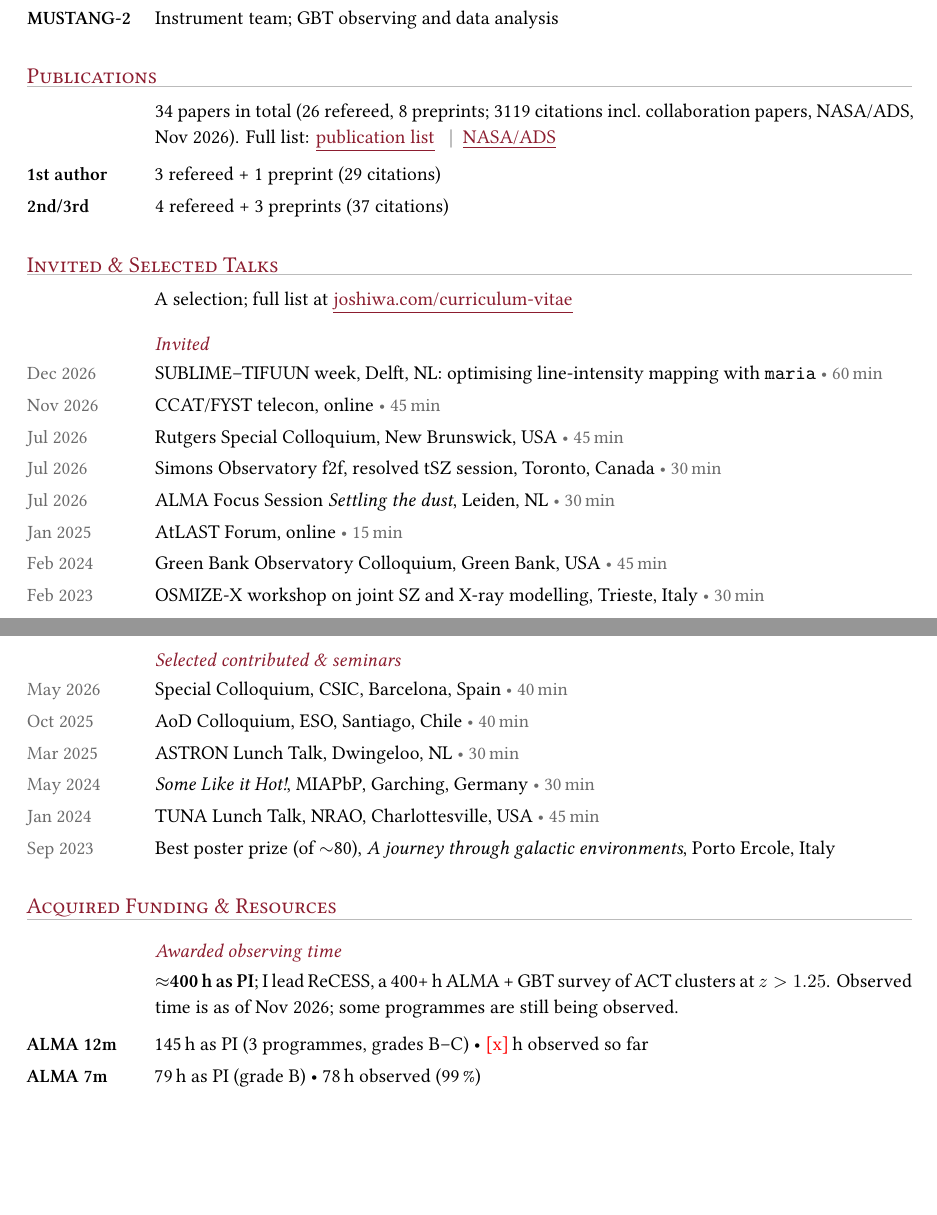
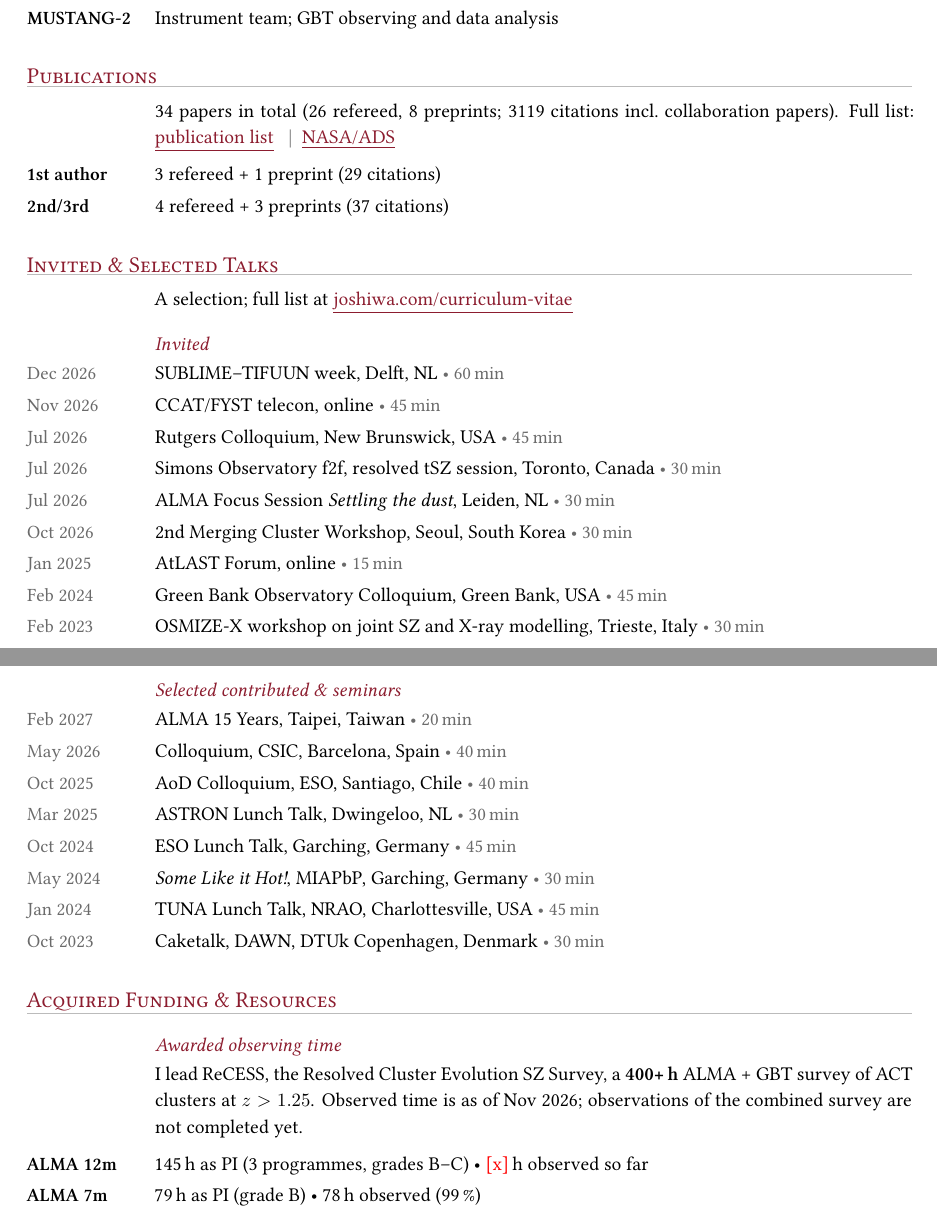
Before and after one commit to Joshiwavm/CV, a LaTeX CV (CV_condensed.tex, which reads content/content_condensed.tex): two parts of pages 1 and 2 of 2 before the commit and two parts of pages 1 and 2 of 3 after it, joined at a grey line, cut so that both start at the same text, the shorter picture padded with empty space. Compiled offline with XeLaTeX.

Commit message:
wordsmithing II

```diff
--- a/content/content_condensed.tex
+++ b/content/content_condensed.tex
@@ -44,7 +44,7 @@
 %------------------------------------------------------------------------------
 \cvsection{Publications}
 
-\cvpara{34 papers in total (26 refereed, 8 preprints; 3119 citations incl.\ collaboration papers, NASA/ADS, Nov 2026).
+\cvpara{34 papers in total (26 refereed, 8 preprints; 3119 citations incl.\ collaboration papers).
 Full list: \cvlink{https://joshiwavm.github.io/CV/vanMarrewijk_publications.pdf}{publication list} \cvsep \cvlink{https://ui.adsabs.harvard.edu/search/q=author\%3A\%22van\%20Marrewijk\%2C\%20J.\%22}{NASA/ADS}}
 \cvlabel{1st author}{3 refereed + 1 preprint (29 citations)}
 \cvlabel{2nd/3rd}{4 refereed + 3 preprints (37 citations)}
@@ -54,28 +54,31 @@ Full list: \cvlink{https://joshiwavm.github.io/CV/vanMarrewijk_publications.pdf}
 
 \cvpara{A selection; full list at \cvlink{https://www.joshiwa.com/curriculum-vitae}{joshiwa.com/curriculum-vitae}}
 \cvsubsection{Invited}
-\cvitem{Dec 2026}{SUBLIME--TIFUUN week, Delft, NL: optimising line-intensity mapping with \texttt{maria} \cvdur{60}}
+\cvitem{Dec 2026}{SUBLIME--TIFUUN week, Delft, NL \cvdur{60}}
 \cvitem{Nov 2026}{CCAT/FYST telecon, online \cvdur{45}}
-\cvitem{Jul 2026}{Rutgers Special Colloquium, New Brunswick, USA \cvdur{45}}
+\cvitem{Jul 2026}{Rutgers Colloquium, New Brunswick, USA \cvdur{45}}
 \cvitem{Jul 2026}{Simons Observatory f2f, resolved tSZ session, Toronto, Canada \cvdur{30}}
 \cvitem{Jul 2026}{ALMA Focus Session \emph{Settling the dust}, Leiden, NL \cvdur{30}}
+\cvitem{Oct 2026}{2nd Merging Cluster Workshop, Seoul, South Korea \cvdur{30}}
 \cvitem{Jan 2025}{AtLAST Forum, online \cvdur{15}}
 \cvitem{Feb 2024}{Green Bank Observatory Colloquium, Green Bank, USA \cvdur{45}}
 \cvitem{Feb 2023}{OSMIZE-X workshop on joint SZ and X-ray modelling, Trieste, Italy \cvdur{30}}
 
 \cvsubsection{Selected contributed \& seminars}
-\cvitem{May 2026}{Special Colloquium, CSIC, Barcelona, Spain \cvdur{40}}
+\cvitem{Feb 2027}{ALMA 15 Years, Taipei, Taiwan \cvdur{20}}
+\cvitem{May 2026}{Colloquium, CSIC, Barcelona, Spain \cvdur{40}}
 \cvitem{Oct 2025}{AoD Colloquium, ESO, Santiago, Chile \cvdur{40}}
 \cvitem{Mar 2025}{ASTRON Lunch Talk, Dwingeloo, NL \cvdur{30}}
+\cvitem{Oct 2024}{ESO Lunch Talk, Garching, Germany \cvdur{45}}
 \cvitem{May 2024}{\emph{Some Like it Hot!}, MIAPbP, Garching, Germany \cvdur{30}}
 \cvitem{Jan 2024}{TUNA Lunch Talk, NRAO, Charlottesville, USA \cvdur{45}}
-\cvitem{Sep 2023}{Best poster prize (of $\sim$80), \emph{A journey through galactic environments}, Porto Ercole, Italy}
+\cvitem{Oct 2023}{Caketalk, DAWN, DTUk Copenhagen, Denmark \cvdur{30}}
 
 %------------------------------------------------------------------------------
 \cvsection{Acquired Funding \& Resources}
 
 \cvsubsection{Awarded observing time}
-\cvpara{\textbf{$\approx$400\,h as PI}; I lead ReCESS, a 400+\,h ALMA + GBT survey of ACT clusters at $z>1.25$. Observed time is as of Nov 2026; some programmes are still being observed.}
+\cvpara{I lead ReCESS, the Resolved Cluster Evolution SZ Survey, a \textbf{400+\,h} ALMA + GBT survey of ACT clusters at $z>1.25$. Observed time is as of Nov 2026; observations of the combined survey are not completed yet.}
 \cvlabel{ALMA 12m}{145\,h as PI (3 programmes, grades B--C) \textbullet{} \tbd{[x]}\,h observed so far}
 \cvlabel{ALMA 7m}{79\,h as PI (grade B) \textbullet{} 78\,h observed (99\,\%)}
 \cvlabel{GBT}{174\,h as PI with MUSTANG-2 (4 programmes, grades A--B) \textbullet{} 86\,h observed}
```
